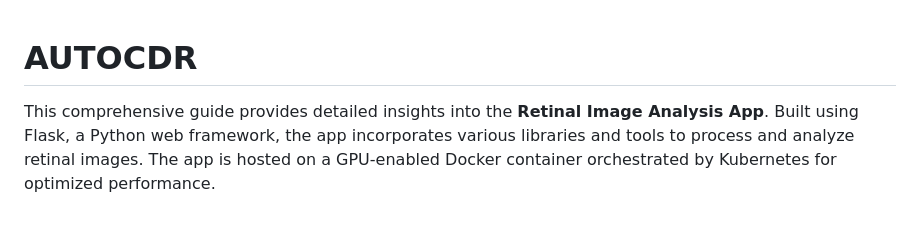
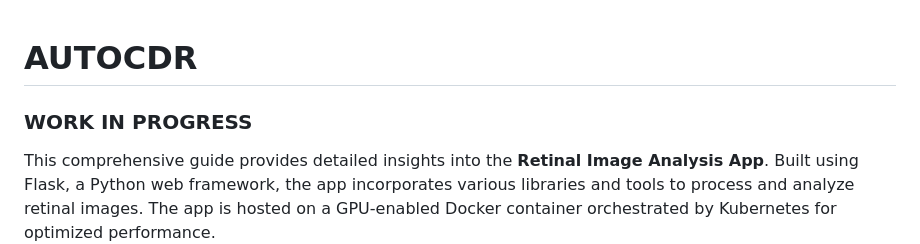
Before and after one commit to iaanimashaun/autocdr, a Markdown page: README.md, the part around the change. Rendered like a GitHub page; blank space fills up the shorter version.

Commit message:
add wotk in progress

```diff
--- a/README.md
+++ b/README.md
@@ -1,4 +1,6 @@
 # AUTOCDR
+
+### WORK IN PROGRESS
 
 This comprehensive guide provides detailed insights into the **Retinal Image Analysis App**. Built using Flask, a Python web framework, the app incorporates various libraries and tools to process and analyze retinal images. The app is hosted on a GPU-enabled Docker container orchestrated by Kubernetes for optimized performance.
 
```
